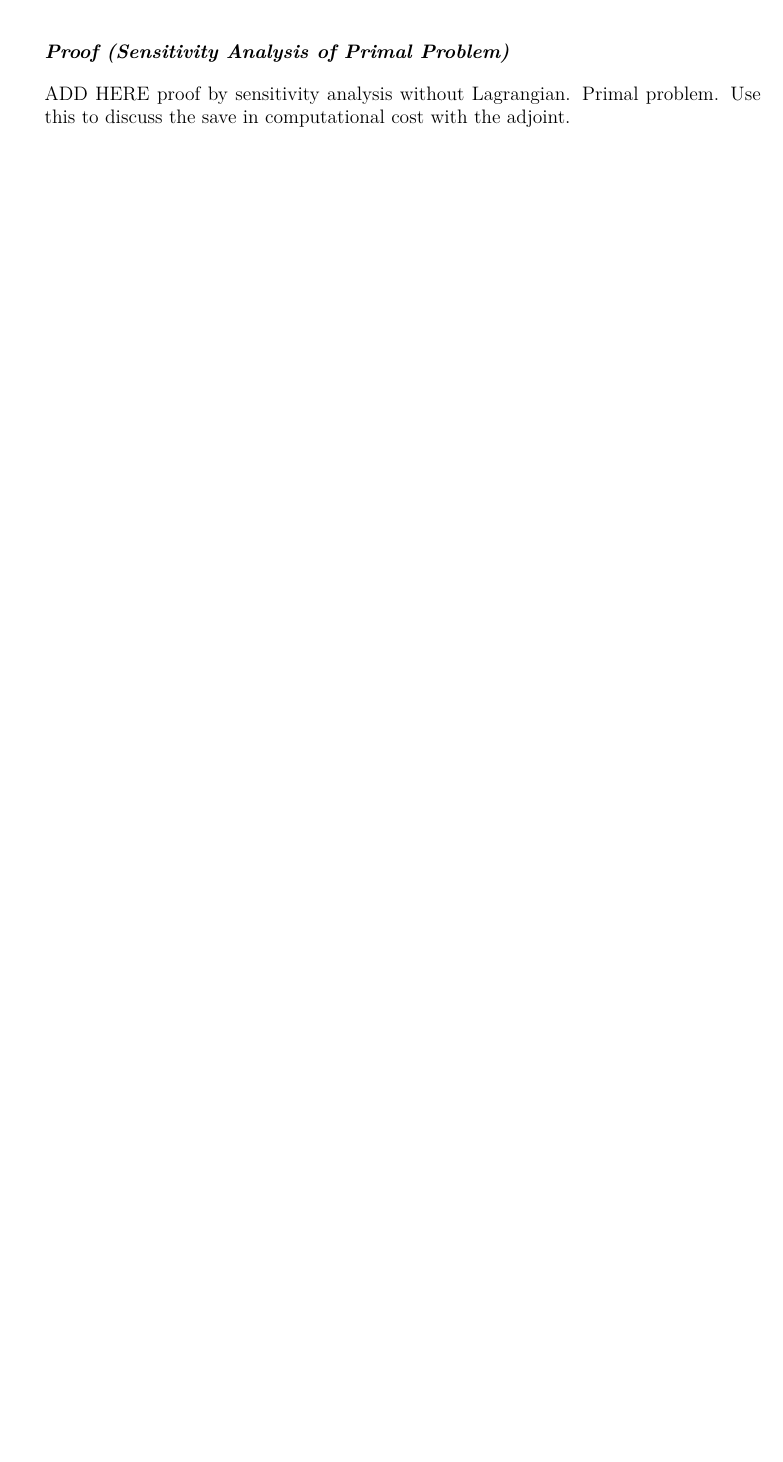
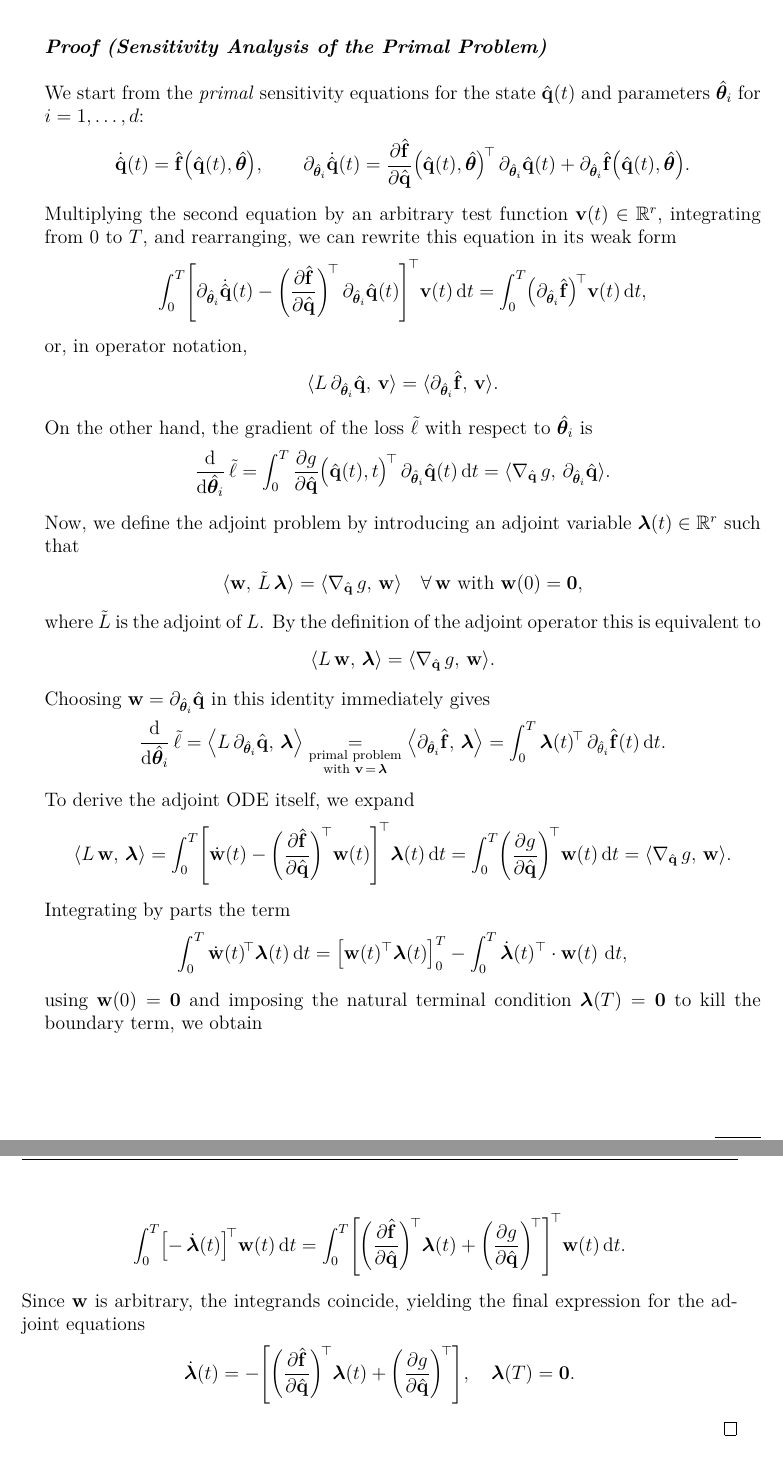
Before and after one commit to fragarat/MasterThesis, a LaTeX thesis (msc_thesis.tex, which reads chapters/chapter3.tex): part of page 27 of 66 before the commit and two parts of pages 27 and 28 of 68 after it, the two joined at a grey line, cut so that both start at the same text, the shorter picture padded with empty space. Compiled offline with pdfLaTeX.

Commit message:
Updates from Overleaf

```diff
--- a/chapters/chapter3.tex
+++ b/chapters/chapter3.tex
@@ -242,9 +242,98 @@ We defer the computation of $\nabla_{\hat{\mathbf{q}}}~g$, along with the remain
 
 %%%%%%
 
-\subsection*{Proof (Sensitivity Analysis of Primal Problem)}
+\subsection*{Proof (Sensitivity Analysis of the Primal Problem)}
 
-ADD HERE proof by sensitivity analysis without Lagrangian. Primal problem. Use this to discuss the save in computational cost with the adjoint.
+We start from the \emph{primal} sensitivity equations for the state $\hat{\mathbf{q}}(t)$ and parameters $\hat{\bm{\theta}}_i$ for $i=1,\dots,d$:\\
+$$\dot{\hat{\mathbf{q}}}(t)
+= \hat{\mathbf{f}}\bigl(\hat{\mathbf{q}}(t),\hat{\bm{\theta}}\bigr),
+\qquad
+\partial_{\hat{\bm{\theta}}_i}\dot{\hat{\mathbf{q}}}(t)
+= \frac{\partial \hat{\mathbf{f}}}{\partial \hat{\mathbf{q}}}
+  \bigl(\hat{\mathbf{q}}(t),\hat{\bm{\theta}}\bigr)^{\!\top}
+  \,\partial_{\hat{\bm{\theta}}_i}\hat{\mathbf{q}}(t)
++ \partial_{\hat{\bm{\theta}}_i}\hat{\mathbf{f}}
+  \bigl(\hat{\mathbf{q}}(t),\hat{\bm{\theta}}\bigr).$$
+Multiplying the second equation by an arbitrary test function $\mathbf{v}(t)\in\mathbb{R}^r$, integrating from $0$ to $T$, and rearranging, we can rewrite this equation in its weak form\\
+$$\int_{0}^{T}
+\Biggl[
+  \partial_{\hat{\bm{\theta}}_i}\dot{\hat{\mathbf{q}}}(t)
+  - \biggl(\dfrac{\partial \hat{\mathbf{f}}}{\partial \hat{\mathbf{q}}}\biggr)^{\!\top}\,
+    \partial_{\hat{\bm{\theta}}_i}\hat{\mathbf{q}}(t)
+\Biggr]^{\!\top}
+\mathbf{v}(t)\,\mathrm{d}t
+=
+\int_{0}^{T}
+\bigl(\partial_{\hat{\bm{\theta}}_i}\hat{\mathbf{f}}\bigr)^{\!\top}
+\mathbf{v}(t)\,\mathrm{d}t,$$
+or, in operator notation,\\
+$$\langle L\,\partial_{\hat{\bm{\theta}}_i}\hat{\mathbf{q}},\,\mathbf{v}\rangle
+= \langle \partial_{\hat{\bm{\theta}}_i}\hat{\mathbf{f}},\,\mathbf{v}\rangle.$$
+On the other hand, the gradient of the loss $\tilde{\ell}$ with respect to $\hat{\bm{\theta}}_i$ is\\
+$$\frac{\mathrm{d}}{\mathrm{d}\hat{\bm{\theta}}_i}\,\tilde\ell
+= \int_{0}^{T}
+\frac{\partial g}{\partial \hat{\mathbf{q}}}\bigl(\hat{\mathbf{q}}(t),t\bigr)^{\!\top}
+\,\partial_{\hat{\bm{\theta}}_i}\hat{\mathbf{q}}(t)\,\mathrm{d}t
+= \langle \nabla_{\hat{\mathbf{q}}}\,g,\,\partial_{\hat{\bm{\theta}}_i}\hat{\mathbf{q}}\rangle.$$
+Now, we define the adjoint problem by introducing an adjoint variable $\bm{\lambda}(t)\in\mathbb{R}^r$ such that\\
+$$\langle \mathbf{w},\,\tilde L\,\bm{\lambda}\rangle
+= \langle \nabla_{\hat{\mathbf{q}}}\,g,\,\mathbf{w}\rangle
+\quad\forall\,\mathbf{w}\text{ with }\mathbf{w}(0)=\bm{0},$$
+where $\tilde L$ is the adjoint of $L$.  By the definition of the adjoint operator this is equivalent to\\
+$$\langle L\,\mathbf{w},\,\bm{\lambda}\rangle
+= \langle \nabla_{\hat{\mathbf{q}}}\,g,\,\mathbf{w}\rangle.$$
+Choosing $\mathbf{w} = \partial_{\hat{\bm{\theta}}_i}\hat{\mathbf{q}}$ in this identity immediately gives\\
+$$\frac{\dd}{\dd\hat{\bm{\theta}}_i}\,\tilde\ell
+= \bigl\langle L\,\partial_{\hat{\bm{\theta}}_i}\hat{\mathbf{q}},\,\bm{\lambda}\bigr\rangle
+\underset{
+  \substack{
+    \text{primal problem}\\
+    \text{with }\mathbf{v}\,=\,\bm{\lambda}
+  }
+}{=}
+\bigl\langle \partial_{\hat{\bm{\theta}}_i}\hat{\mathbf{f}},\,\bm{\lambda}\bigr\rangle
+= \int_{0}^{T}
+  \bm{\lambda}(t)^{\!\top}\,
+  \partial_{\hat{\theta}_i}\hat{\mathbf{f}}(t)\,
+  \dd t.$$
+To derive the adjoint ODE itself, we expand\\
+$$\langle L\,\mathbf{w},\,\bm{\lambda}\rangle
+= \int_{0}^{T}
+\Biggl[
+  \dot{\mathbf{w}}(t)
+  - \biggl(\dfrac{\partial\hat{\mathbf{f}}}{\partial\hat{\mathbf{q}}}\biggr)^{\!\top}
+    \mathbf{w}(t)
+\Biggr]^{\!\top}
+\bm{\lambda}(t)\,\mathrm{d}t
+= \int_{0}^{T}
+\biggl(\dfrac{\partial g}{\partial\hat{\mathbf{q}}}\biggr)^{\!\top}
+\mathbf{w}(t)\,\mathrm{d}t = \langle \nabla_{\hat{\mathbf{q}}}\,g,\,\mathbf{w}\rangle.$$
+Integrating by parts the term\\
+$$\int_{0}^{T}\dot{\mathbf{w}}(t)^{\!\top}\bm{\lambda}(t)\,\dd t =  \left[ \mathbf{w}(t)^{\top}\bm{\lambda}(t)\right]_0^T - \int_0^T \dot{\bm{\lambda}}(t)^{\top}\cdot\mathbf{w}(t)~\dd t,$$
+using $\mathbf{w}(0)=\bm{0}$ and imposing the natural terminal condition $\bm{\lambda}(T)=\bm{0}$ to kill the boundary term, we obtain\\
+$$\int_{0}^{T}
+\bigl[
+  -\,\dot{\bm{\lambda}}(t)
+\bigr]^{\!\top}
+\mathbf{w}(t)\,\mathrm{d}t
+=
+\int_{0}^{T}
+\Biggl[
+  \biggl(\dfrac{\partial\hat{\mathbf{f}}}{\partial\hat{\mathbf{q}}}\biggr)^{\!\top}\bm{\lambda}(t)
+  + \biggl(\dfrac{\partial g}{\partial\hat{\mathbf{q}}}\biggr)^{\!\top}
+\Biggr]^{\!\top}
+\mathbf{w}(t)\,\mathrm{d}t.$$
+Since $\mathbf{w}$ is arbitrary, the integrands coincide, yielding the final expression for the adjoint equations\\
+$$\dot{\bm{\lambda}}(t)
+= -\Biggl[
+    \biggl(\dfrac{\partial\hat{\mathbf{f}}}{\partial\hat{\mathbf{q}}}\biggr)^{\!\top}\bm{\lambda}(t)
+    + \biggl(\dfrac{\partial g}{\partial\hat{\mathbf{q}}}\biggr)^{\!\top}
+  \Biggr],
+\quad
+\bm{\lambda}(T)=\mathbf{0}.$$
+\qed
+
+\noindent\textbf{Remark.} While the adjoint equations are independent of $i=1,\dots, d$, i.e., the size of the $\hat{\bm{\theta}}$ parameters, the primal sensitivity equations require solving $d$ systems for $\displaystyle\{\partial_{\hat{\bm{\theta}}_i} \dot{\hat{\mathbf{q}}}(t)\}_{i=1}^d$, making the adjoint method particularly advantageous to the primal when $d \gg 1$.
 
 %%%%%%
 
```
Also changed, not shown: chapters/chapter3.tex (13 more changed lines).
